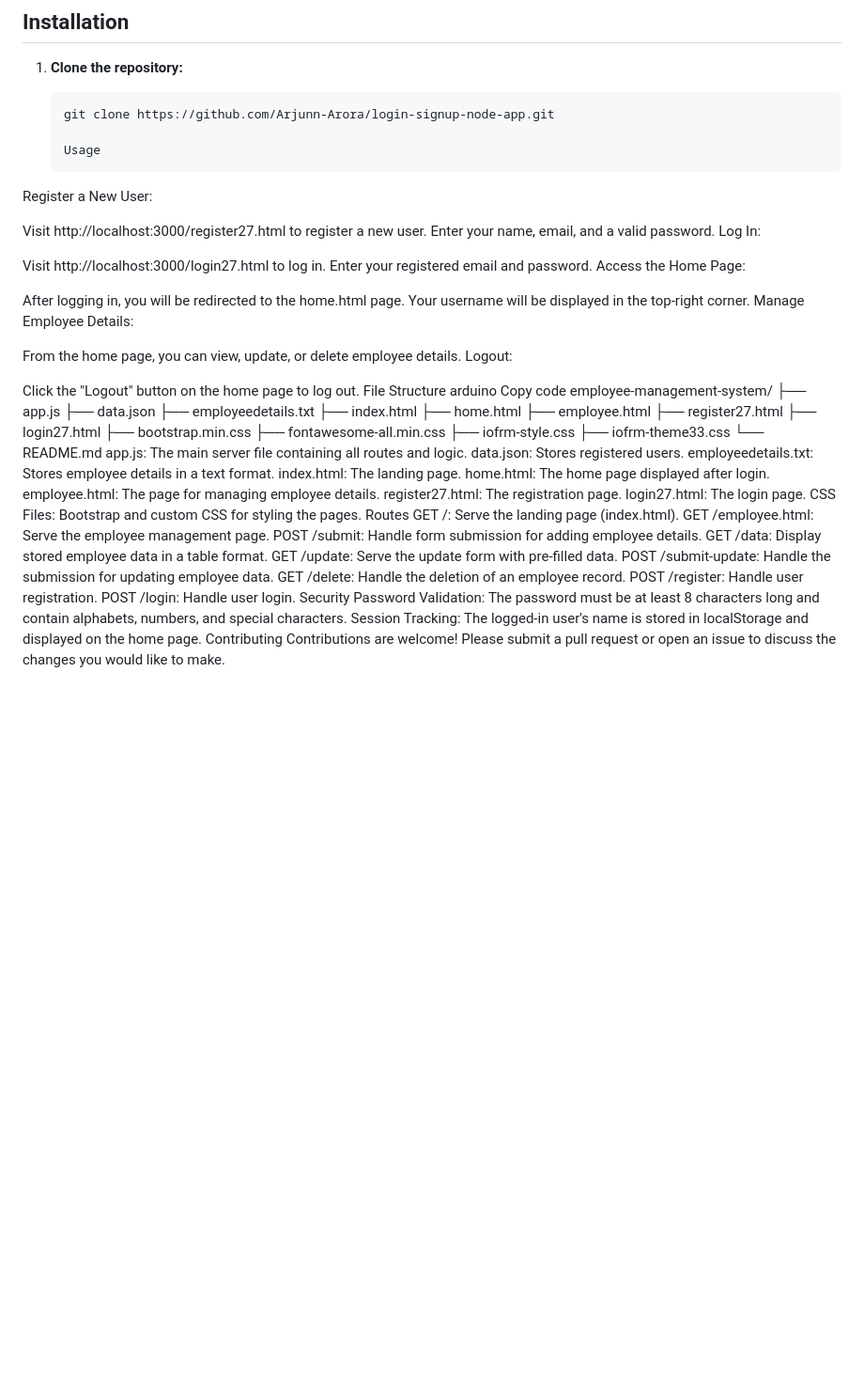
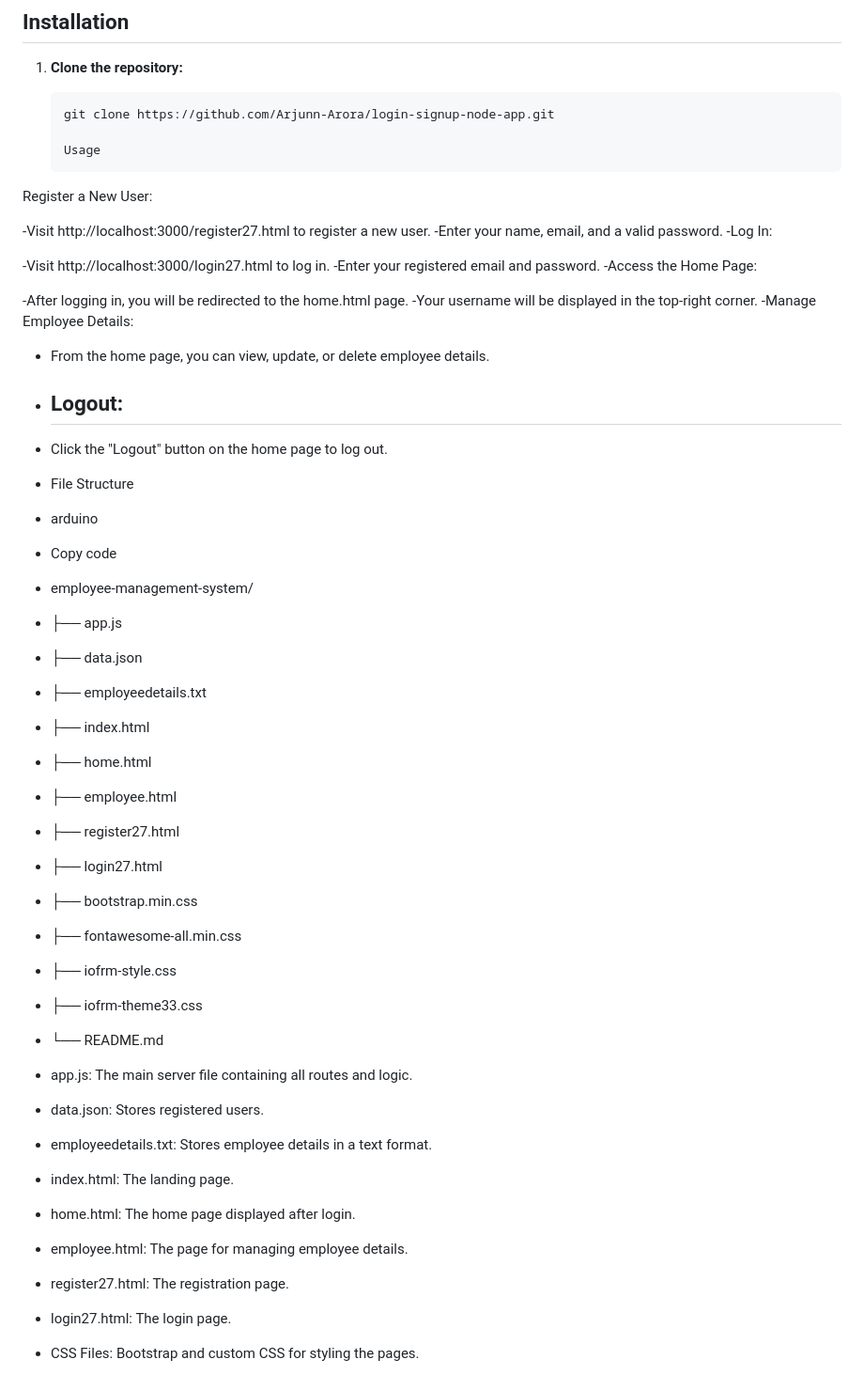
Before and after one commit to Arjunn-Arora/login-signup-node-app, a Markdown page: README.md, the part around one of its changes. Shown at 94% size. Rendered like a GitHub page; blank space fills up the shorter version.

```diff
--- a/README.md
+++ b/README.md
@@ -41,61 +41,46 @@ This is a simple Employee Management System built with Node.js and Express. The
    Usage
 Register a New User:
 
-Visit http://localhost:3000/register27.html to register a new user.
-Enter your name, email, and a valid password.
-Log In:
+-Visit http://localhost:3000/register27.html to register a new user.
+-Enter your name, email, and a valid password.
+-Log In:
 
-Visit http://localhost:3000/login27.html to log in.
-Enter your registered email and password.
-Access the Home Page:
+-Visit http://localhost:3000/login27.html to log in.
+-Enter your registered email and password.
+-Access the Home Page:
 
-After logging in, you will be redirected to the home.html page.
-Your username will be displayed in the top-right corner.
-Manage Employee Details:
+-After logging in, you will be redirected to the home.html page.
+-Your username will be displayed in the top-right corner.
+-Manage Employee Details:
 
-From the home page, you can view, update, or delete employee details.
-Logout:
+- From the home page, you can view, update, or delete employee details.
+- ## Logout:
 
-Click the "Logout" button on the home page to log out.
-File Structure
-arduino
-Copy code
-employee-management-system/
-├── app.js
-├── data.json
-├── employeedetails.txt
-├── index.html
-├── home.html
-├── employee.html
-├── register27.html
-├── login27.html
-├── bootstrap.min.css
-├── fontawesome-all.min.css
-├── iofrm-style.css
-├── iofrm-theme33.css
-└── README.md
-app.js: The main server file containing all routes and logic.
-data.json: Stores registered users.
-employeedetails.txt: Stores employee details in a text format.
-index.html: The landing page.
-home.html: The home page displayed after login.
-employee.html: The page for managing employee details.
-register27.html: The registration page.
-login27.html: The login page.
-CSS Files: Bootstrap and custom CSS for styling the pages.
-Routes
-GET /: Serve the landing page (index.html).
-GET /employee.html: Serve the employee management page.
-POST /submit: Handle form submission for adding employee details.
-GET /data: Display stored employee data in a table format.
-GET /update: Serve the update form with pre-filled data.
-POST /submit-update: Handle the submission for updating employee data.
-GET /delete: Handle the deletion of an employee record.
-POST /register: Handle user registration.
-POST /login: Handle user login.
-Security
-Password Validation: The password must be at least 8 characters long and contain alphabets, numbers, and special characters.
-Session Tracking: The logged-in user's name is stored in localStorage and displayed on the home page.
-Contributing
-Contributions are welcome! Please submit a pull request or open an issue to discuss the changes you would like to make.
+- Click the "Logout" button on the home page to log out.
+- File Structure
+- arduino
+- Copy code
+- employee-management-system/
+- ├── app.js
+- ├── data.json
+- ├── employeedetails.txt
+- ├── index.html
+- ├── home.html
+- ├── employee.html
+- ├── register27.html
+- ├── login27.html
+- ├── bootstrap.min.css
+- ├── fontawesome-all.min.css
+- ├── iofrm-style.css
+- ├── iofrm-theme33.css
+- └── README.md
+- app.js: The main server file containing all routes and logic.
+- data.json: Stores registered users.
+- employeedetails.txt: Stores employee details in a text format.
+- index.html: The landing page.
+- home.html: The home page displayed after login.
+- employee.html: The page for managing employee details.
+- register27.html: The registration page.
+- login27.html: The login page.
+- CSS Files: Bootstrap and custom CSS for styling the pages.
 
```
Also changed, not shown: other parts of README.md (+18 -2 lines).
